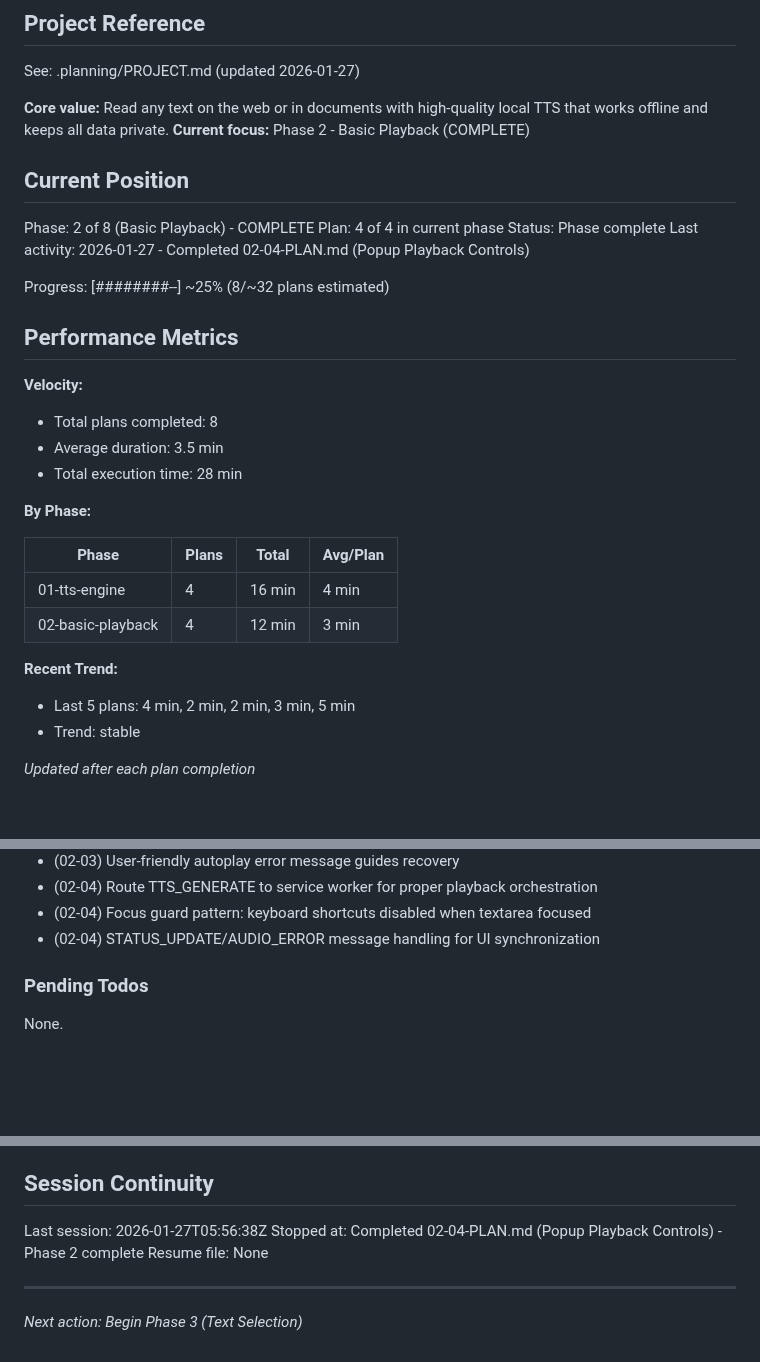
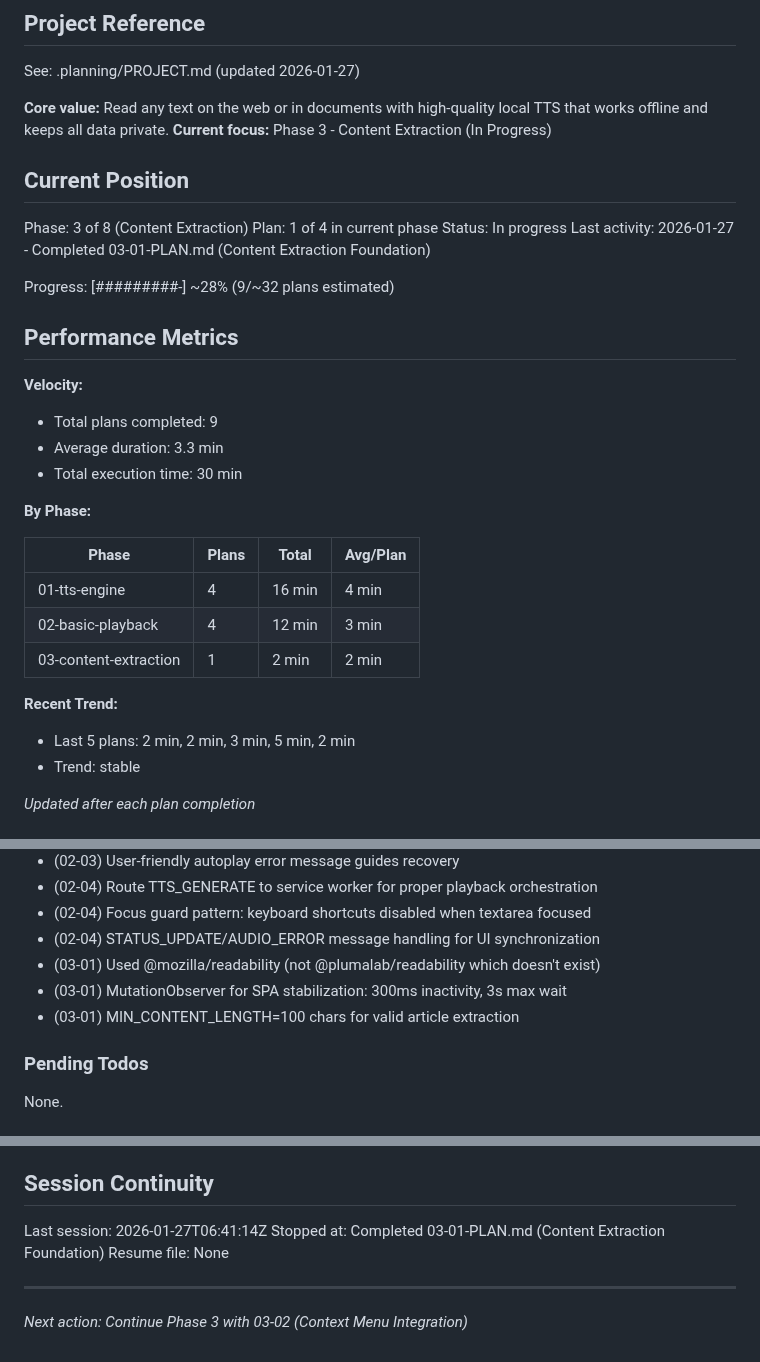
Before and after one commit to LucaDeLeo/best-tts, a Markdown page: .planning/STATE.md, 3 parts joined by grey strips. GitHub-like rendering; blank space fills up the shorter version.

Commit message:
docs(03-01): complete Content Extraction Foundation plan
Tasks completed: 3/3
- Install Readability.js dependency
- Add extraction message types
- Create content extractor module

SUMMARY: .planning/phases/03-content-extraction/03-01-SUMMARY.md

```diff
--- a/.planning/STATE.md
+++ b/.planning/STATE.md
@@ -5,23 +5,23 @@
 See: .planning/PROJECT.md (updated 2026-01-27)
 
 **Core value:** Read any text on the web or in documents with high-quality local TTS that works offline and keeps all data private.
-**Current focus:** Phase 2 - Basic Playback (COMPLETE)
+**Current focus:** Phase 3 - Content Extraction (In Progress)
 
 ## Current Position
 
-Phase: 2 of 8 (Basic Playback) - COMPLETE
-Plan: 4 of 4 in current phase
-Status: Phase complete
-Last activity: 2026-01-27 - Completed 02-04-PLAN.md (Popup Playback Controls)
+Phase: 3 of 8 (Content Extraction)
+Plan: 1 of 4 in current phase
+Status: In progress
+Last activity: 2026-01-27 - Completed 03-01-PLAN.md (Content Extraction Foundation)
 
-Progress: [########--] ~25% (8/~32 plans estimated)
+Progress: [#########-] ~28% (9/~32 plans estimated)
 
 ## Performance Metrics
 
 **Velocity:**
-- Total plans completed: 8
-- Average duration: 3.5 min
-- Total execution time: 28 min
+- Total plans completed: 9
+- Average duration: 3.3 min
+- Total execution time: 30 min
 
 **By Phase:**
 
@@ -29,9 +29,10 @@ Progress: [########--] ~25% (8/~32 plans estimated)
 |-------|-------|-------|----------|
 | 01-tts-engine | 4 | 16 min | 4 min |
 | 02-basic-playback | 4 | 12 min | 3 min |
+| 03-content-extraction | 1 | 2 min | 2 min |
 
 **Recent Trend:**
-- Last 5 plans: 4 min, 2 min, 2 min, 3 min, 5 min
+- Last 5 plans: 2 min, 2 min, 3 min, 5 min, 2 min
 - Trend: stable
 
 *Updated after each plan completion*
@@ -67,6 +68,9 @@ Recent decisions affecting current work:
 - (02-04) Route TTS_GENERATE to service worker for proper playback orchestration
 - (02-04) Focus guard pattern: keyboard shortcuts disabled when textarea focused
 - (02-04) STATUS_UPDATE/AUDIO_ERROR message handling for UI synchronization
+- (03-01) Used @mozilla/readability (not @plumalab/readability which doesn't exist)
+- (03-01) MutationObserver for SPA stabilization: 300ms inactivity, 3s max wait
+- (03-01) MIN_CONTENT_LENGTH=100 chars for valid article extraction
 
 ### Pending Todos
 
@@ -81,9 +85,9 @@ None.
 
 ## Session Continuity
 
-Last session: 2026-01-27T05:56:38Z
-Stopped at: Completed 02-04-PLAN.md (Popup Playback Controls) - Phase 2 complete
+Last session: 2026-01-27T06:41:14Z
+Stopped at: Completed 03-01-PLAN.md (Content Extraction Foundation)
 Resume file: None
 
 ---
-*Next action: Begin Phase 3 (Text Selection)*
+*Next action: Continue Phase 3 with 03-02 (Context Menu Integration)*
```
Also changed, not shown: 1 other file.
